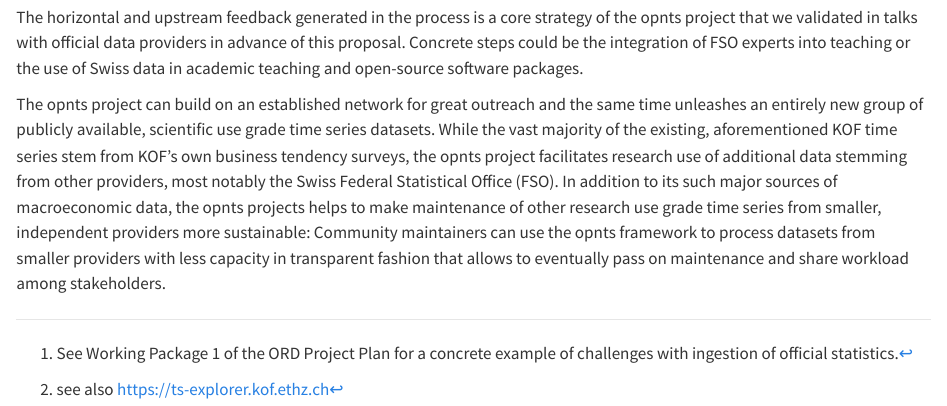
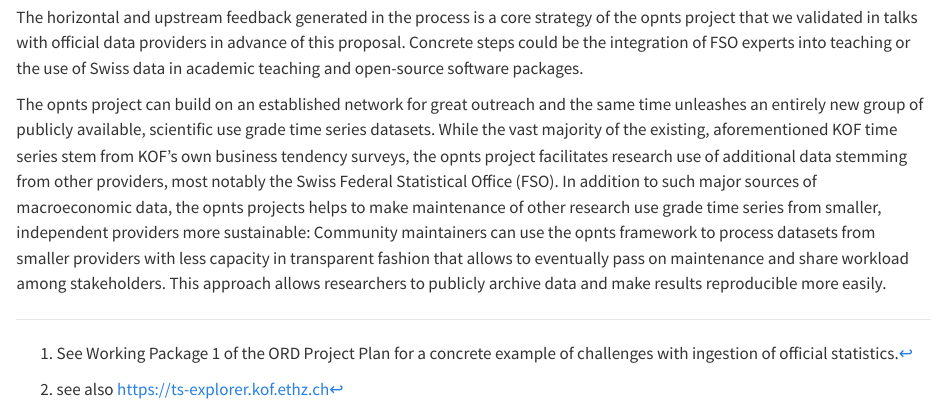
Before and after one commit to rseed-koflab/opnts-ord-proposal, a Quarto document (index.qmd): the page in a window 1100 px wide, from 2260 px down. Rendered offline with R 4.5, knitr and Pandoc in place of Quarto, with nearby package versions; some code elsewhere in the file could not run offline.

Commit message:
added Klaus comments

```diff
--- a/index.qmd
+++ b/index.qmd
@@ -96,5 +96,6 @@ Concrete steps could be the integration of FSO experts into teaching or the use
 
 The opnts project can build on an established network for great outreach and the same time unleashes an entirely new group of publicly available, scientific use grade time series datasets.
 While the vast majority of the existing, aforementioned KOF time series stem from KOF's own business tendency surveys, the opnts project facilitates research use of additional data stemming from other providers, most notably the Swiss Federal Statistical Office (FSO).
-In addition to its such major sources of macroeconomic data, the opnts projects helps to make maintenance of other research use grade time series from smaller, independent providers more sustainable:
+In addition to such major sources of macroeconomic data, the opnts projects helps to make maintenance of other research use grade time series from smaller, independent providers more sustainable:
 Community maintainers can use the opnts framework to process datasets from smaller providers with less capacity in transparent fashion that allows to eventually pass on maintenance and share workload among stakeholders.
+This approach allows researchers to publicly archive data and make results reproducible more easily.
```
